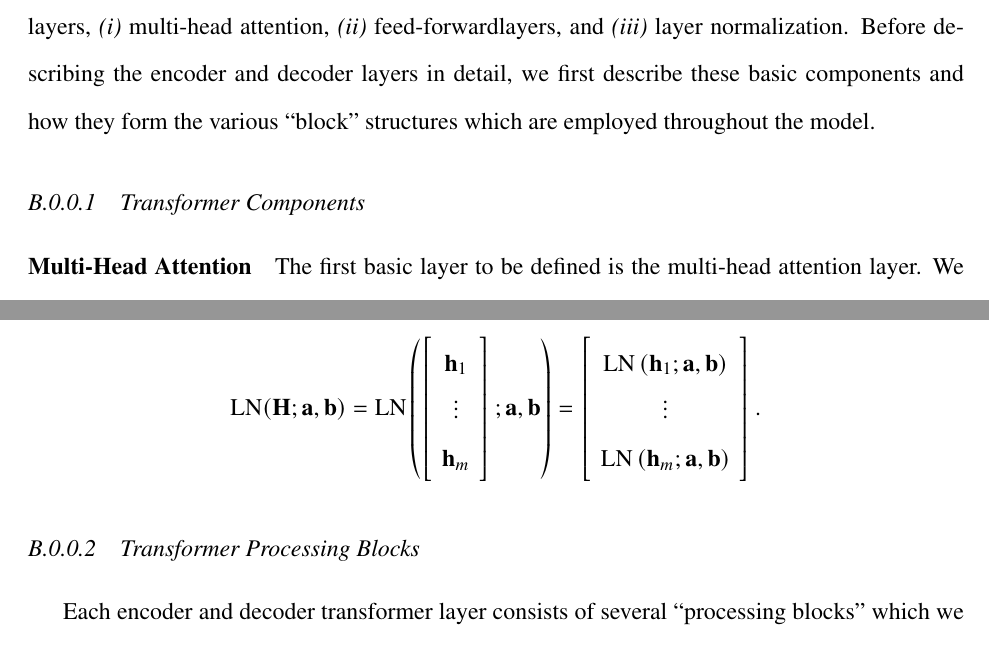
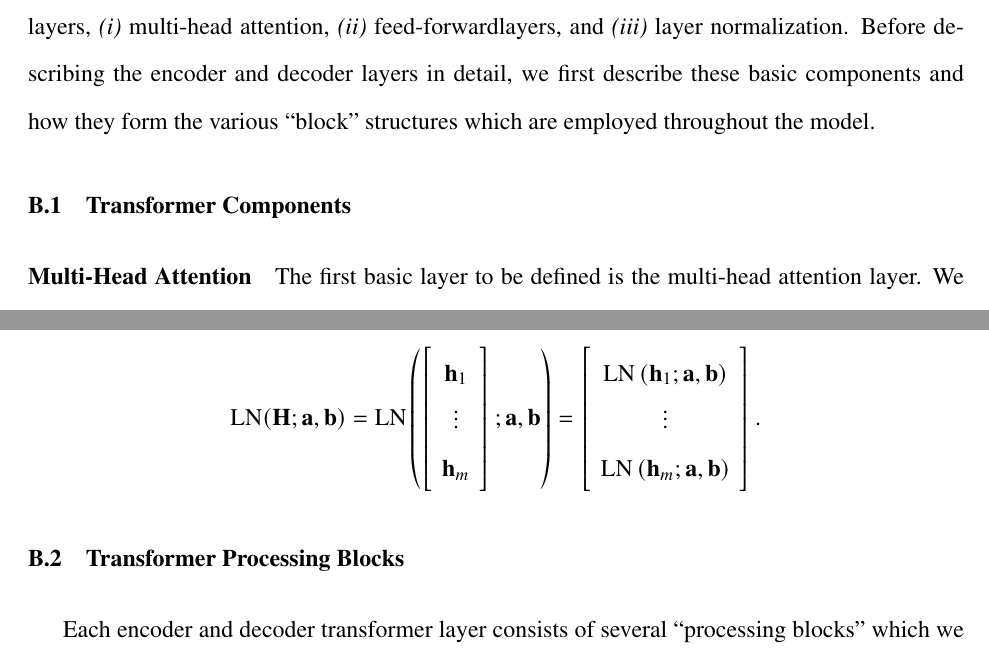
Before and after one commit to kedz/phd_dissertation, a LaTeX thesis (thesis.tex, which reads appendix/Transformer_Architecture.tex): two parts of pages 253 and 257 of 261, joined at a grey line, cut so that both start at the same text. Compiled offline with pdfLaTeX.

Commit message:
Fixed appendix section numberings.

```diff
--- a/appendix/Transformer_Architecture.tex
+++ b/appendix/Transformer_Architecture.tex
@@ -26,7 +26,7 @@ layer normalization. Before describing the encoder and decoder layers
 in detail, we first describe these basic components and how they form
 the various ``block'' structures which are employed throughout the model.
 
-\subsubsection{Transformer Components}
+\section{Transformer Components}
 
 \paragraph{Multi-Head Attention} The first basic layer to be defined is the
 multi-head attention layer. We begin by describing ``single-head'' attention
@@ -183,7 +183,7 @@ each row,
 %
 %
 
-\subsubsection{Transformer Processing Blocks}
+\section{Transformer Processing Blocks}
 Each encoder and decoder transformer layer consists of several
 ``processing blocks'' which we define now. Each processing block
 uses some of the basic components defined in the previous subsection.
```
Also changed, not shown: thesis.tex (+2 -2 lines), appendix/Transformer_Architecture.tex (2 more changed lines).
